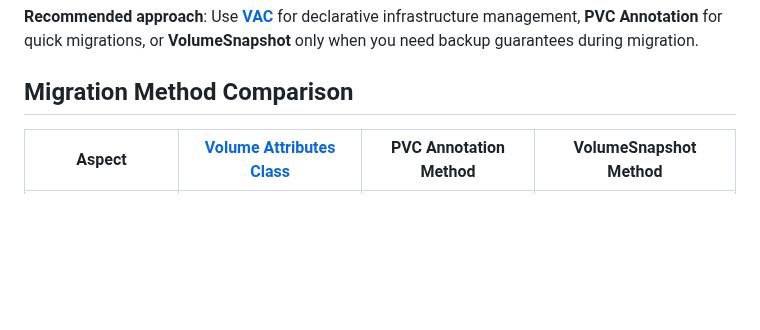
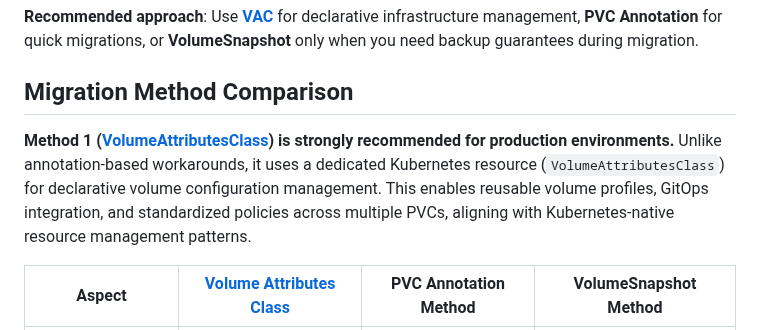
Before and after one commit to younsl/box, a Markdown page: box/til/eks-gp2-to-gp3-migration.md, the part around the change. Drawn GitHub-style; folded sections open; blank space fills up the shorter version.

Commit message:
chore: Update content

```diff
--- a/box/til/eks-gp2-to-gp3-migration.md
+++ b/box/til/eks-gp2-to-gp3-migration.md
@@ -97,6 +97,8 @@ While this outdated method works with any CSI driver version, it is no longer re
 
 ## Migration Method Comparison
 
+**Method 1 ([VolumeAttributesClass](https://kubernetes.io/docs/concepts/storage/volume-attributes-classes/)) is strongly recommended for production environments.** Unlike annotation-based workarounds, it uses a dedicated Kubernetes resource (`VolumeAttributesClass`) for declarative volume configuration management. This enables reusable volume profiles, GitOps integration, and standardized policies across multiple PVCs, aligning with Kubernetes-native resource management patterns.
+
 | Aspect | [Volume Attributes Class](https://kubernetes.io/docs/concepts/storage/volume-attributes-classes/) | PVC Annotation Method | VolumeSnapshot Method |
 |--------|------------------------|----------------------|----------------------|
 | **Complexity** | Moderate (3-4 steps) | Simple (1 command) | Complex (5+ steps) |
```
